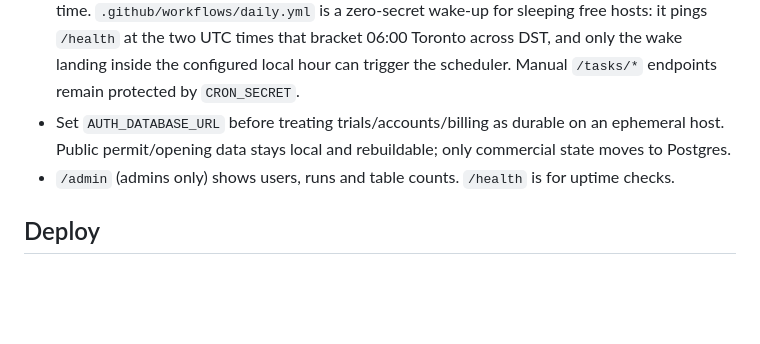
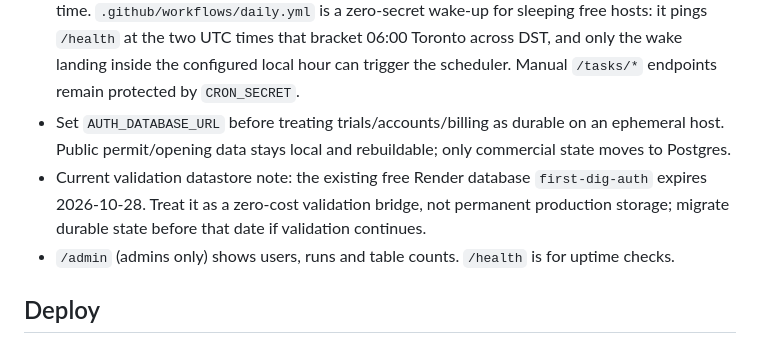
Before and after one commit to gamingyeetmaster-dev/firstdig, a Markdown page: README.md, the part around the change. Rendered like a GitHub page; blank space fills up the shorter version.

Commit message:
Document temporary auth database runway

```diff
--- a/README.md
+++ b/README.md
@@ -58,6 +58,7 @@ All are under the Open Government Licence – Toronto / Ontario.
 - `GET /tasks/digests?key=CRON_SECRET` sends the daily emails. Add `&dry=1` to preview.
 - With `ENABLE_SCHEDULER=1`, the in-process scheduler runs once during `REFRESH_HOUR` in Toronto time. `.github/workflows/daily.yml` is a zero-secret wake-up for sleeping free hosts: it pings `/health` at the two UTC times that bracket 06:00 Toronto across DST, and only the wake landing inside the configured local hour can trigger the scheduler. Manual `/tasks/*` endpoints remain protected by `CRON_SECRET`.
 - Set `AUTH_DATABASE_URL` before treating trials/accounts/billing as durable on an ephemeral host. Public permit/opening data stays local and rebuildable; only commercial state moves to Postgres.
+- Current validation datastore note: the existing free Render database `first-dig-auth` expires 2026-10-28. Treat it as a zero-cost validation bridge, not permanent production storage; migrate durable state before that date if validation continues.
 - `/admin` (admins only) shows users, runs and table counts. `/health` is for uptime checks.
 
 ## Deploy
```
